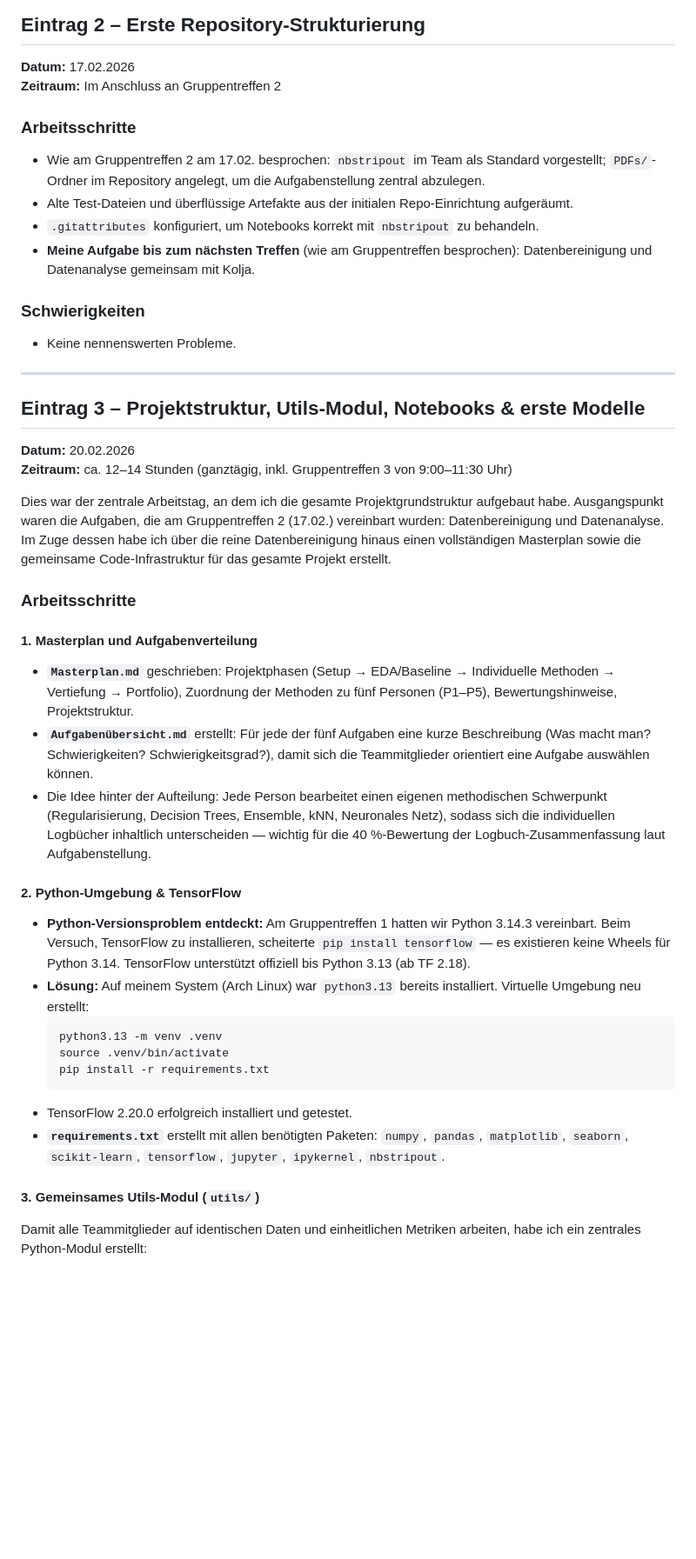
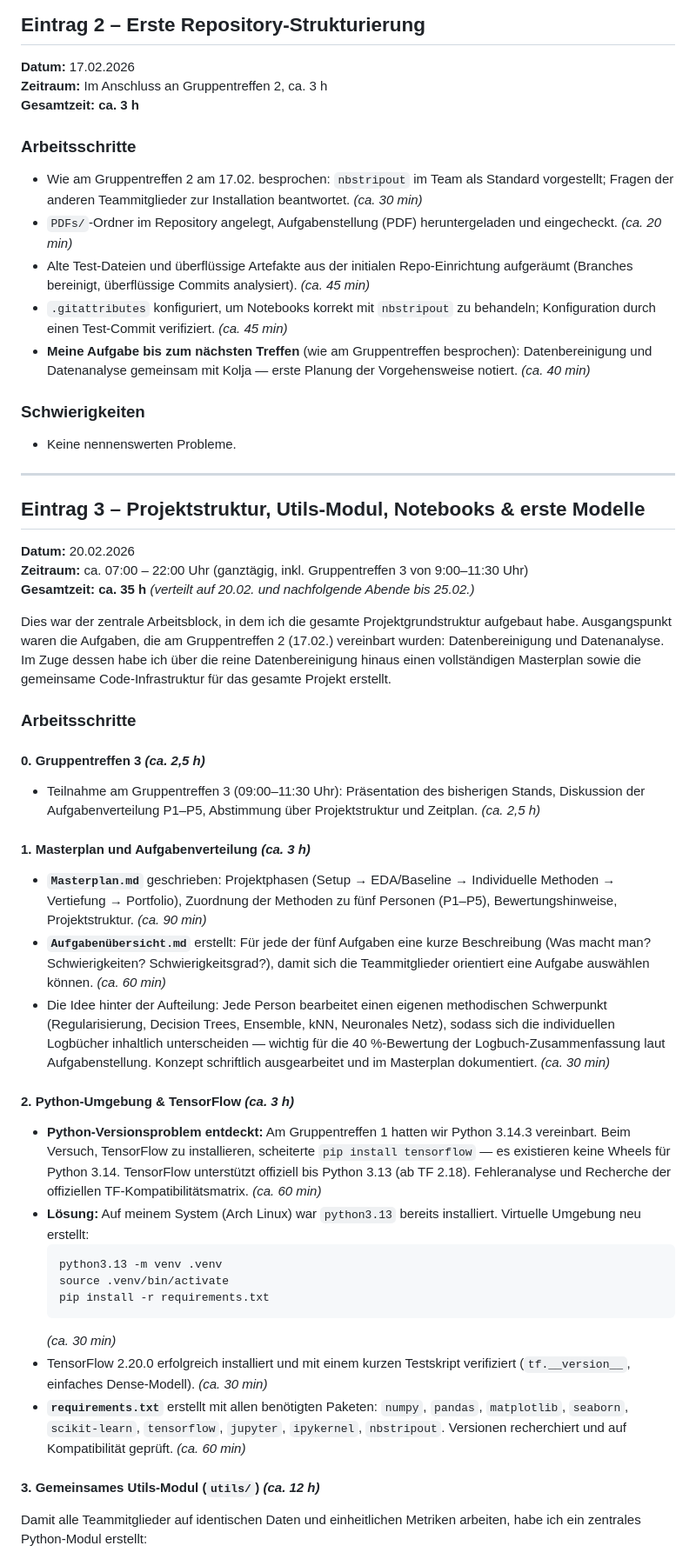
Before and after one commit to FlorianAdamczyk/ki-308, a Markdown page: portfolio/Logbuch_Florian_Adamczyk.md, the part around the change printed below. Shown: that part at 87% size. Rendered like a GitHub page; blank space fills up the shorter version.

````diff
--- a/portfolio/Logbuch_Florian_Adamczyk.md
+++ b/portfolio/Logbuch_Florian_Adamczyk.md
@@ -29,13 +31,15 @@
 
 ## Eintrag 2 – Erste Repository-Strukturierung
 **Datum:** 17.02.2026
-**Zeitraum:** Im Anschluss an Gruppentreffen 2
+**Zeitraum:** Im Anschluss an Gruppentreffen 2, ca. 3 h
+**Gesamtzeit: ca. 3 h**
 
 ### Arbeitsschritte
-- Wie am Gruppentreffen 2 am 17.02. besprochen: `nbstripout` im Team als Standard vorgestellt; `PDFs/`-Ordner im Repository angelegt, um die Aufgabenstellung zentral abzulegen.
-- Alte Test-Dateien und überflüssige Artefakte aus der initialen Repo-Einrichtung aufgeräumt.
-- `.gitattributes` konfiguriert, um Notebooks korrekt mit `nbstripout` zu behandeln.
-- **Meine Aufgabe bis zum nächsten Treffen** (wie am Gruppentreffen besprochen): Datenbereinigung und Datenanalyse gemeinsam mit Kolja.
+- Wie am Gruppentreffen 2 am 17.02. besprochen: `nbstripout` im Team als Standard vorgestellt; Fragen der anderen Teammitglieder zur Installation beantwortet. *(ca. 30 min)*
+- `PDFs/`-Ordner im Repository angelegt, Aufgabenstellung (PDF) heruntergeladen und eingecheckt. *(ca. 20 min)*
+- Alte Test-Dateien und überflüssige Artefakte aus der initialen Repo-Einrichtung aufgeräumt (Branches bereinigt, überflüssige Commits analysiert). *(ca. 45 min)*
+- `.gitattributes` konfiguriert, um Notebooks korrekt mit `nbstripout` zu behandeln; Konfiguration durch einen Test-Commit verifiziert. *(ca. 45 min)*
+- **Meine Aufgabe bis zum nächsten Treffen** (wie am Gruppentreffen besprochen): Datenbereinigung und Datenanalyse gemeinsam mit Kolja — erste Planung der Vorgehensweise notiert. *(ca. 40 min)*
 
 ### Schwierigkeiten
 - Keine nennenswerten Probleme.
@@ -44,28 +48,33 @@
 
 ## Eintrag 3 – Projektstruktur, Utils-Modul, Notebooks & erste Modelle
 **Datum:** 20.02.2026
-**Zeitraum:** ca. 12–14 Stunden (ganztägig, inkl. Gruppentreffen 3 von 9:00–11:30 Uhr)
+**Zeitraum:** ca. 07:00 – 22:00 Uhr (ganztägig, inkl. Gruppentreffen 3 von 9:00–11:30 Uhr)
+**Gesamtzeit: ca. 35 h** *(verteilt auf 20.02. und nachfolgende Abende bis 25.02.)*
 
-Dies war der zentrale Arbeitstag, an dem ich die gesamte Projektgrundstruktur aufgebaut habe. Ausgangspunkt waren die Aufgaben, die am Gruppentreffen 2 (17.02.) vereinbart wurden: Datenbereinigung und Datenanalyse. Im Zuge dessen habe ich über die reine Datenbereinigung hinaus einen vollständigen Masterplan sowie die gemeinsame Code-Infrastruktur für das gesamte Projekt erstellt.
+Dies war der zentrale Arbeitsblock, in dem ich die gesamte Projektgrundstruktur aufgebaut habe. Ausgangspunkt waren die Aufgaben, die am Gruppentreffen 2 (17.02.) vereinbart wurden: Datenbereinigung und Datenanalyse. Im Zuge dessen habe ich über die reine Datenbereinigung hinaus einen vollständigen Masterplan sowie die gemeinsame Code-Infrastruktur für das gesamte Projekt erstellt.
 
 ### Arbeitsschritte
 
-#### 1. Masterplan und Aufgabenverteilung
-- **`Masterplan.md`** geschrieben: Projektphasen (Setup → EDA/Baseline → Individuelle Methoden → Vertiefung → Portfolio), Zuordnung der Methoden zu fünf Personen (P1–P5), Bewertungshinweise, Projektstruktur.
-- **`Aufgabenübersicht.md`** erstellt: Für jede der fünf Aufgaben eine kurze Beschreibung (Was macht man? Schwierigkeiten? Schwierigkeitsgrad?), damit sich die Teammitglieder orientiert eine Aufgabe auswählen können.
-- Die Idee hinter der Aufteilung: Jede Person bearbeitet einen eigenen methodischen Schwerpunkt (Regularisierung, Decision Trees, Ensemble, kNN, Neuronales Netz), sodass sich die individuellen Logbücher inhaltlich unterscheiden — wichtig für die 40 %-Bewertung der Logbuch-Zusammenfassung laut Aufgabenstellung.
+#### 0. Gruppentreffen 3 *(ca. 2,5 h)*
+- Teilnahme am Gruppentreffen 3 (09:00–11:30 Uhr): Präsentation des bisherigen Stands, Diskussion der Aufgabenverteilung P1–P5, Abstimmung über Projektstruktur und Zeitplan. *(ca. 2,5 h)*
 
-#### 2. Python-Umgebung & TensorFlow
-- **Python-Versionsproblem entdeckt:** Am Gruppentreffen 1 hatten wir Python 3.14.3 vereinbart. Beim Versuch, TensorFlow zu installieren, scheiterte `pip install tensorflow` — es existieren keine Wheels für Python 3.14. TensorFlow unterstützt offiziell bis Python 3.13 (ab TF 2.18).
+#### 1. Masterplan und Aufgabenverteilung *(ca. 3 h)*
+- **`Masterplan.md`** geschrieben: Projektphasen (Setup → EDA/Baseline → Individuelle Methoden → Vertiefung → Portfolio), Zuordnung der Methoden zu fünf Personen (P1–P5), Bewertungshinweise, Projektstruktur. *(ca. 90 min)*
+- **`Aufgabenübersicht.md`** erstellt: Für jede der fünf Aufgaben eine kurze Beschreibung (Was macht man? Schwierigkeiten? Schwierigkeitsgrad?), damit sich die Teammitglieder orientiert eine Aufgabe auswählen können. *(ca. 60 min)*
+- Die Idee hinter der Aufteilung: Jede Person bearbeitet einen eigenen methodischen Schwerpunkt (Regularisierung, Decision Trees, Ensemble, kNN, Neuronales Netz), sodass sich die individuellen Logbücher inhaltlich unterscheiden — wichtig für die 40 %-Bewertung der Logbuch-Zusammenfassung laut Aufgabenstellung. Konzept schriftlich ausgearbeitet und im Masterplan dokumentiert. *(ca. 30 min)*
+
+#### 2. Python-Umgebung & TensorFlow *(ca. 3 h)*
+- **Python-Versionsproblem entdeckt:** Am Gruppentreffen 1 hatten wir Python 3.14.3 vereinbart. Beim Versuch, TensorFlow zu installieren, scheiterte `pip install tensorflow` — es existieren keine Wheels für Python 3.14. TensorFlow unterstützt offiziell bis Python 3.13 (ab TF 2.18). Fehleranalyse und Recherche der offiziellen TF-Kompatibilitätsmatrix. *(ca. 60 min)*
 - **Lösung:** Auf meinem System (Arch Linux) war `python3.13` bereits installiert. Virtuelle Umgebung neu erstellt:
   ```bash
   python3.13 -m venv .venv
   source .venv/bin/activate
   pip install -r requirements.txt
   ```
-- TensorFlow 2.20.0 erfolgreich installiert und getestet.
-- **`requirements.txt`** erstellt mit allen benötigten Paketen: `numpy`, `pandas`, `matplotlib`, `seaborn`, `scikit-learn`, `tensorflow`, `jupyter`, `ipykernel`, `nbstripout`.
+  *(ca. 30 min)*
+- TensorFlow 2.20.0 erfolgreich installiert und mit einem kurzen Testskript verifiziert (`tf.__version__`, einfaches Dense-Modell). *(ca. 30 min)*
+- **`requirements.txt`** erstellt mit allen benötigten Paketen: `numpy`, `pandas`, `matplotlib`, `seaborn`, `scikit-learn`, `tensorflow`, `jupyter`, `ipykernel`, `nbstripout`. Versionen recherchiert und auf Kompatibilität geprüft. *(ca. 60 min)*
 
-#### 3. Gemeinsames Utils-Modul (`utils/`)
+#### 3. Gemeinsames Utils-Modul (`utils/`) *(ca. 12 h)*
 Damit alle Teammitglieder auf identischen Daten und einheitlichen Metriken arbeiten, habe ich ein zentrales Python-Modul erstellt:
 
````
Also changed, not shown: other parts of portfolio/Logbuch_Florian_Adamczyk.md (+52 -29 lines), results/nn_learning_curves.png, results/nn_vs_linear_regression.png, 1 other file.
